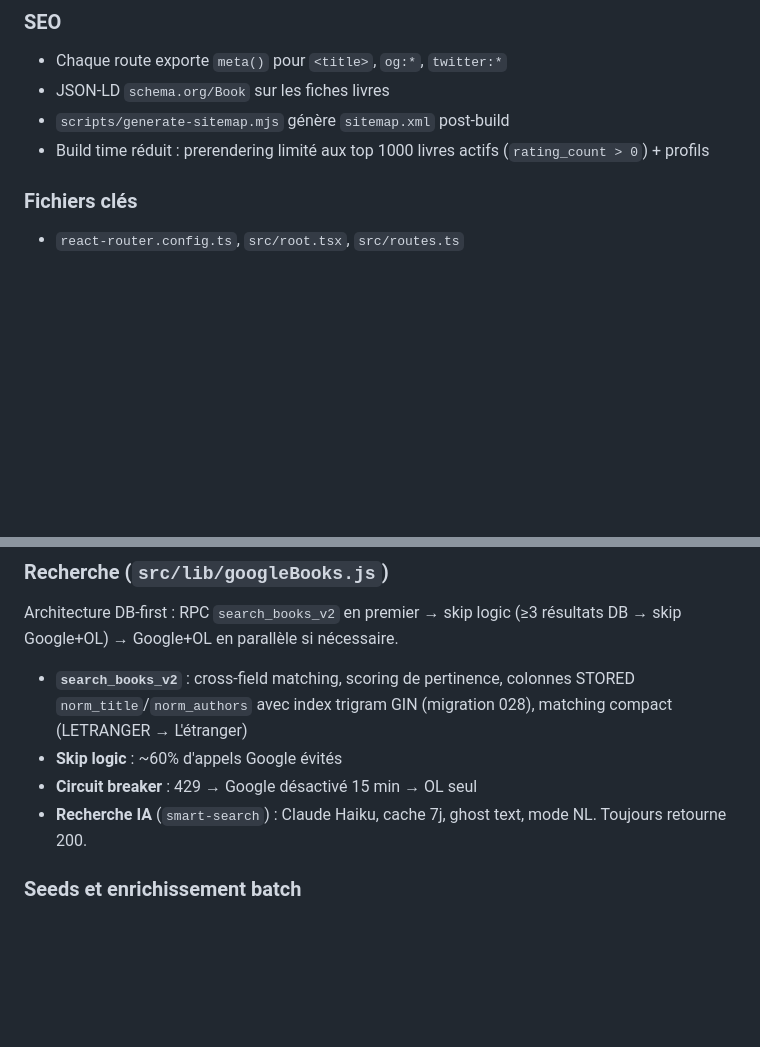
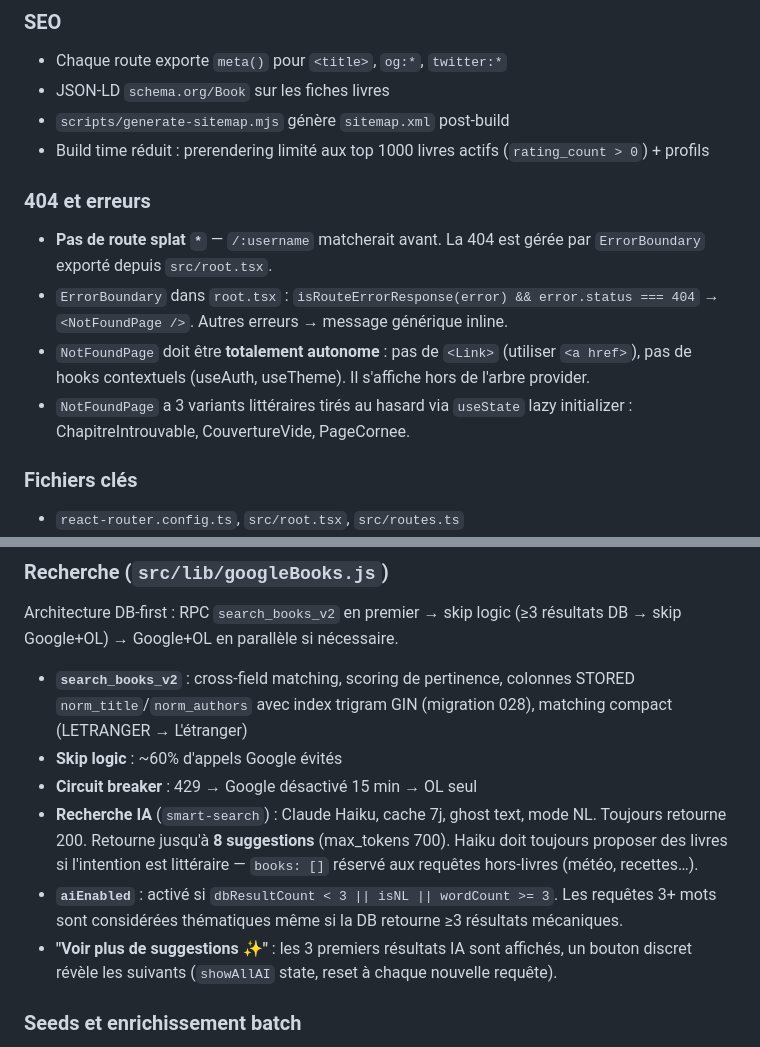
Before and after one commit to alixpresents/reliure, a Markdown page: CLAUDE.md, 2 parts joined by grey strips. Rendered like a GitHub page; blank space fills up the shorter version.

Commit message:
docs(CLAUDE.md): ErrorBoundary 404, smart-search 8 suggestions, aiEnabled wordCount
Co-Authored-By: Claude Sonnet 4.6 <noreply@anthropic.com>

```diff
--- a/CLAUDE.md
+++ b/CLAUDE.md
@@ -46,6 +46,12 @@ Différenciateurs : journal éditorial intégré (La Revue), citations comme fea
 - JSON-LD `schema.org/Book` sur les fiches livres
 - `scripts/generate-sitemap.mjs` génère `sitemap.xml` post-build
 - Build time réduit : prerendering limité aux top 1000 livres actifs (`rating_count > 0`) + profils
+
+### 404 et erreurs
+- **Pas de route splat `*`** — `/:username` matcherait avant. La 404 est gérée par `ErrorBoundary` exporté depuis `src/root.tsx`.
+- `ErrorBoundary` dans `root.tsx` : `isRouteErrorResponse(error) && error.status === 404` → `<NotFoundPage />`. Autres erreurs → message générique inline.
+- `NotFoundPage` doit être **totalement autonome** : pas de `<Link>` (utiliser `<a href>`), pas de hooks contextuels (useAuth, useTheme). Il s'affiche hors de l'arbre provider.
+- `NotFoundPage` a 3 variants littéraires tirés au hasard via `useState` lazy initializer : ChapitreIntrouvable, CouvertureVide, PageCornee.
 
 ### Fichiers clés
 - `react-router.config.ts`, `src/root.tsx`, `src/routes.ts`
@@ -116,7 +122,9 @@ Architecture DB-first : RPC `search_books_v2` en premier → skip logic (≥3 r
 - **`search_books_v2`** : cross-field matching, scoring de pertinence, colonnes STORED `norm_title`/`norm_authors` avec index trigram GIN (migration 028), matching compact (LETRANGER → L'étranger)
 - **Skip logic** : ~60% d'appels Google évités
 - **Circuit breaker** : 429 → Google désactivé 15 min → OL seul
-- **Recherche IA** (`smart-search`) : Claude Haiku, cache 7j, ghost text, mode NL. Toujours retourne 200.
+- **Recherche IA** (`smart-search`) : Claude Haiku, cache 7j, ghost text, mode NL. Toujours retourne 200. Retourne jusqu'à **8 suggestions** (max_tokens 700). Haiku doit toujours proposer des livres si l'intention est littéraire — `books: []` réservé aux requêtes hors-livres (météo, recettes…).
+- **`aiEnabled`** : activé si `dbResultCount < 3 || isNL || wordCount >= 3`. Les requêtes 3+ mots sont considérées thématiques même si la DB retourne ≥3 résultats mécaniques.
+- **"Voir plus de suggestions ✨"** : les 3 premiers résultats IA sont affichés, un bouton discret révèle les suivants (`showAllAI` state, reset à chaque nouvelle requête).
 
 ### Seeds et enrichissement batch
 Scripts dans `scripts/` et `seeds/`. Tous : dry-run par défaut, `--apply` pour exécuter. **Règle critique** : ne jamais faire confiance aux ISBN d'un LLM — toujours valider via checksum. Passer par `book_import`.
```
